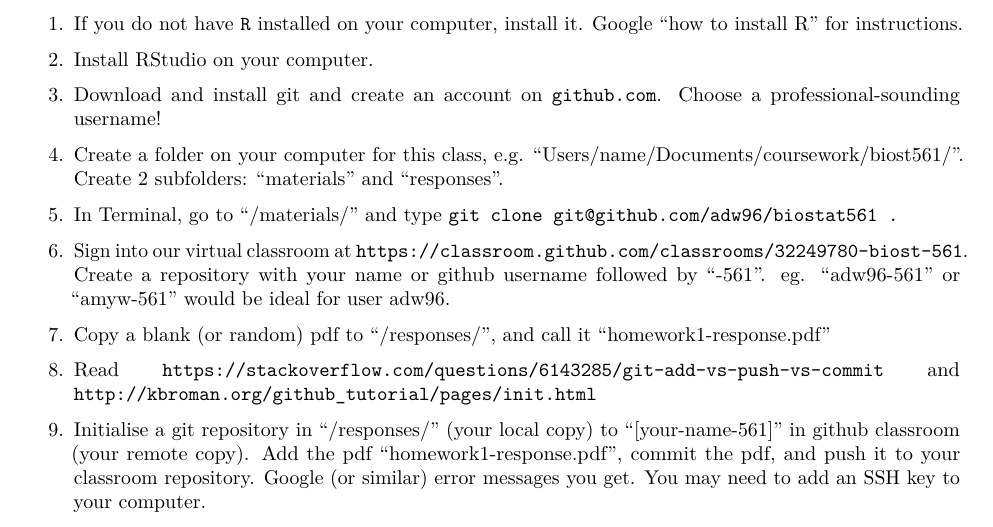
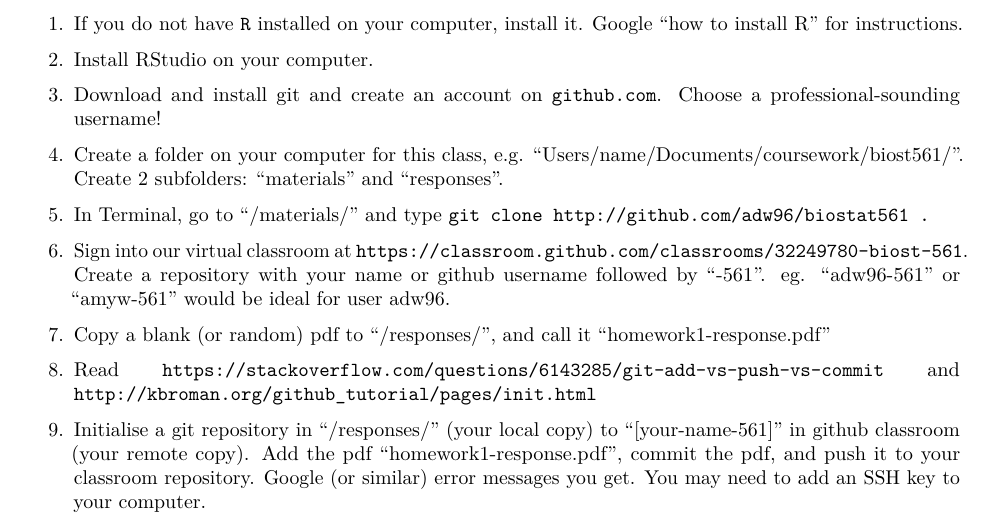
Before and after one commit to adw96/biostat561, an R Markdown document (lecture1/homework1.Rmd): part of page 1 of 3, cut so that both start at the same text. The pictures show the output file lecture1/homework1.pdf that the author committed with the source.

Commit message:
fix link in hw

```diff
--- a/lecture1/homework1.Rmd
+++ b/lecture1/homework1.Rmd
@@ -30,7 +30,7 @@ Please complete Steps 1-7 before Tuesday afternoon, and attend office hours if y
 
 4. Create a folder on your computer for this class, e.g. "Users/name/Documents/coursework/biost561/". Create 2 subfolders: "materials" and "responses".
 
-5. In Terminal, go to "/materials/" and type `git clone git@github.com/adw96/biostat561 .`
+5. In Terminal, go to "/materials/" and type `git clone http://github.com/adw96/biostat561 .`
 
 6. Sign into our virtual classroom at `https://classroom.github.com/classrooms/32249780-biost-561`. Create a repository with your name or github username followed by "-561". eg. "adw96-561" or "amyw-561" would be ideal for user adw96.
 
```
Also changed, not shown: lecture1/homework1.pdf.
